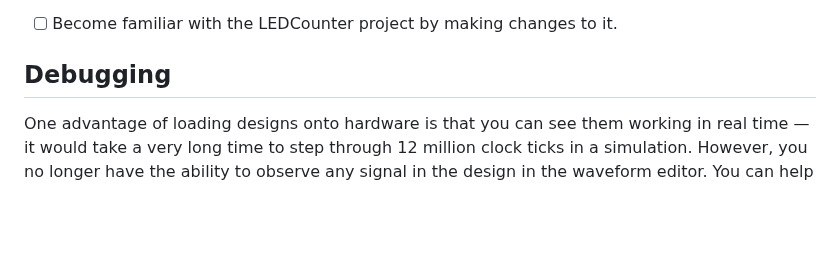
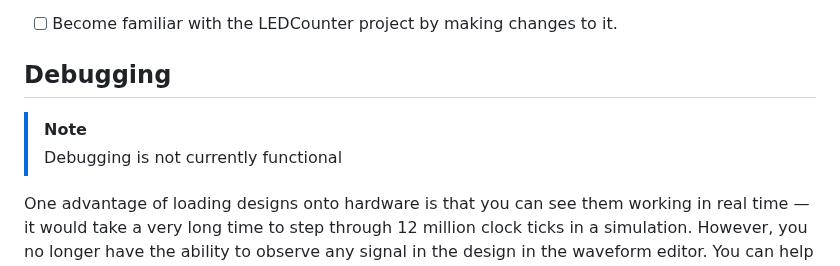
Before and after one commit to edstott/EEE1labs, a Markdown page: DECA/IssieStick/section2.md, the part around the change. GitHub-like rendering; blank space fills up the shorter version.

Commit message:
Note about debugging

```diff
--- a/DECA/IssieStick/section2.md
+++ b/DECA/IssieStick/section2.md
@@ -27,6 +27,9 @@ Try making some changes to the project:
 - [ ] Become familiar with the LEDCounter project by making changes to it.
 
 ## Debugging
+
+> [!NOTE]
+> Debugging is not currently functional
 
 One advantage of loading designs onto hardware is that you can see them working in real time — it would take a very long time to step through 12 million clock ticks in a simulation.
 However, you no longer have the ability to observe any signal in the design in the waveform editor.
```
